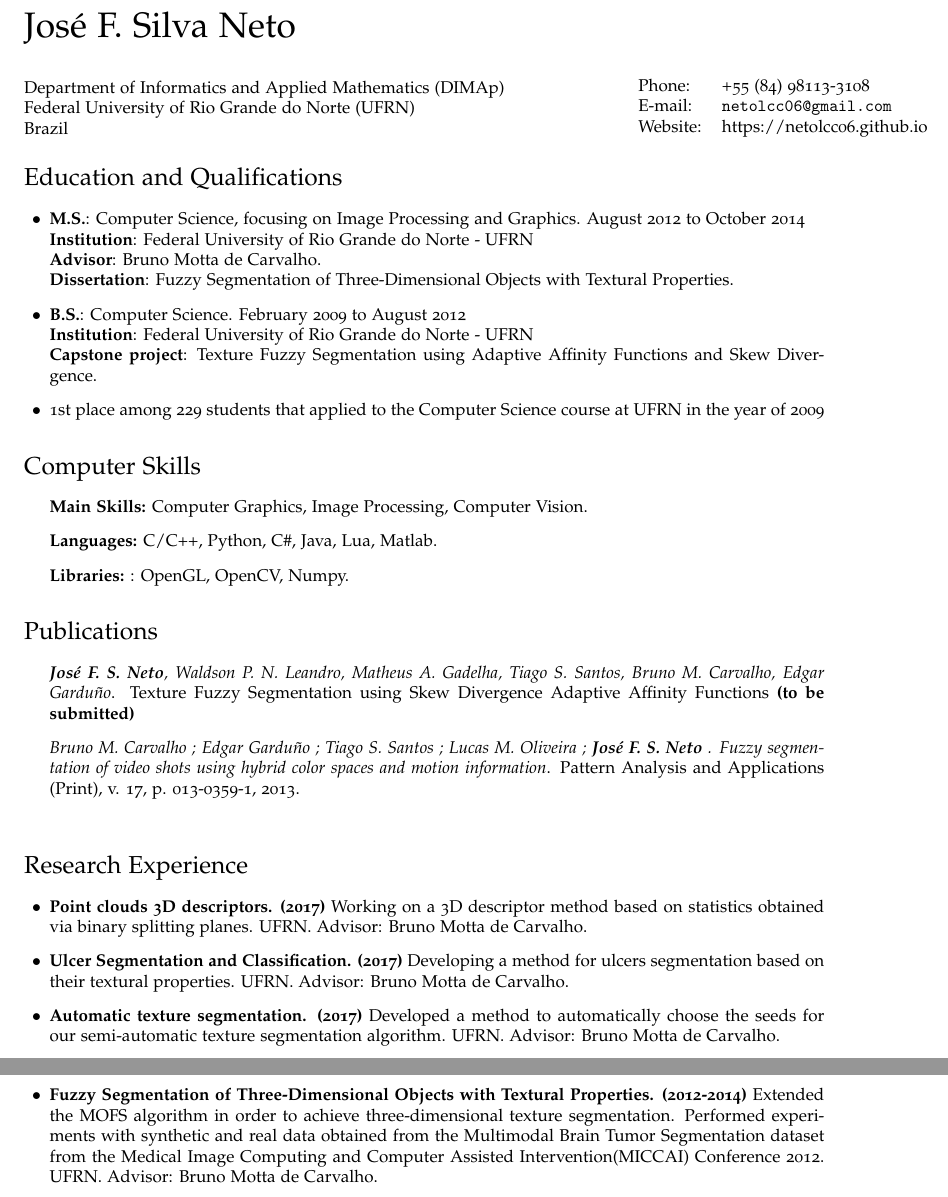
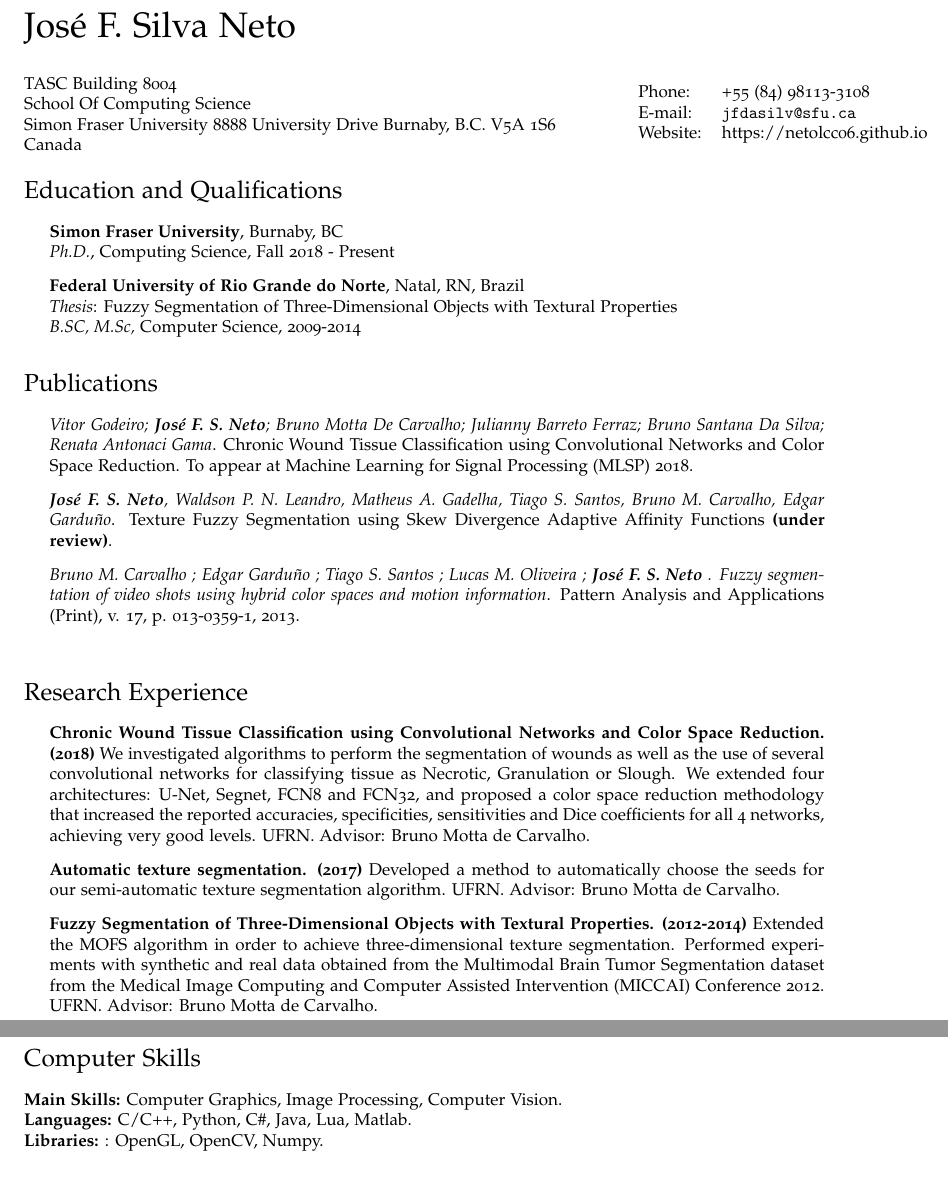
Before and after one commit to netolcc06/netolcc06.github.io, a LaTeX CV (CV/neto_cv.tex): two parts of pages 1 and 2 of 2, joined at a grey line, cut so that both start at the same text. Compiled offline with pdfLaTeX.

Commit message:
Add files via upload

```diff
--- a/CV/neto_cv.tex
+++ b/CV/neto_cv.tex
@@ -74,14 +74,15 @@
 \vspace{0.25in}
 
 \begin{minipage}{0.75\linewidth}
-  Department of Informatics and Applied Mathematics (DIMAp)\\
-  Federal University of Rio Grande do Norte (UFRN)\\
-  Brazil
+  TASC Building 8004 \\
+  School Of Computing Science\\
+  Simon Fraser University 8888 University Drive Burnaby, B.C. V5A 1S6\\
+  Canada
 \end{minipage}
 \begin{minipage}{0.45\linewidth}
   \begin{tabular}{ll}
     Phone: & +55 (84) 98113-3108 \\
-    E-mail: & \href{mailto:netolcc06@gmail.com}{\tt netolcc06@gmail.com} \\
+    E-mail: & \href{mailto:netolcc06@gmail.com}{\tt jfdasilv@sfu.ca} \\
     Website: & https://netolcc06.github.io
   \end{tabular}
 \end{minipage}
@@ -98,26 +99,24 @@
 
 \begin{itemize}
 
- \item[$\bullet$] \textbf{M.S.}: Computer Science, focusing on Image Processing and Graphics. August 2012 to October 2014 \\
-    \textbf{Institution}: Federal University of Rio Grande do Norte - UFRN\\
-    \textbf{Advisor}: Bruno Motta de Carvalho.\\
-    \textbf{Dissertation}:  Fuzzy Segmentation of Three-Dimensional Objects with Textural Properties.
+ \item \textbf{Simon Fraser University}, Burnaby, BC \\
+ \textit{Ph.D.}, Computing Science, Fall 2018 - Present
 
-  \item[$\bullet$] \textbf{B.S.}: Computer Science. February 2009 to August 2012 \\
-  \textbf{Institution}: Federal University of Rio Grande do Norte - UFRN \\
-  \textbf{Capstone project}: Texture Fuzzy Segmentation using Adaptive Affinity Functions and Skew Divergence.
+ \item \textbf{Federal University of Rio Grande do Norte}, Natal, RN, Brazil \\
+ \textit{Thesis}: Fuzzy Segmentation of Three-Dimensional Objects with Textural Properties \\
+ \textit{B.SC, M.Sc,} Computer Science, 2009-2014
+
+ %\item[$\bullet$] \textbf{M.S.}: Computer Science, focusing on Image Processing and Graphics. August 2012 to October 2014 \\
+ %   \textbf{Institution}: Federal University of Rio Grande do Norte - UFRN\\
+ %   \textbf{Advisor}: Bruno Motta de Carvalho.\\
+  %  \textbf{Dissertation}:  Fuzzy Segmentation of Three-Dimensional Objects with Textural Properties.
+
+%  \item[$\bullet$] \textbf{B.S.}: Computer Science. February 2009 to August 2012 \\
+%  \textbf{Institution}: Federal University of Rio Grande do Norte - UFRN \\
+%  \textbf{Capstone project}: Texture Fuzzy Segmentation using Adaptive Affinity Functions and Skew Divergence.
 
 
-  \item[$\bullet$] 1st place among 229 students that applied to the Computer Science course at UFRN in the year of 2009
-
-\end{itemize}
-
-\section*{Computer Skills}
-
-\begin{itemize}
- \item \textbf{Main Skills:} Computer Graphics, Image Processing, Computer Vision.
-  \item \textbf{Languages:} C/C++, Python, C\#, Java, Lua, Matlab.
-  \item \textbf{Libraries:} : OpenGL, OpenCV, Numpy.
+  %\item[$\bullet$] 1st place among 229 students that applied to the Computer Science course at UFRN in the year of 2009
 
 \end{itemize}
 
@@ -125,7 +124,9 @@
 
 \begin{itemize}
 
-  \item \textit{\textbf{Jos\'e F. S. Neto}, Waldson P. N. Leandro, Matheus A. Gadelha, Tiago S. Santos, Bruno M. Carvalho, Edgar Gardu\~no}. Texture Fuzzy Segmentation using Skew Divergence Adaptive Affinity Functions \textbf{(to be submitted)}
+  \item \textit{Vitor Godeiro; \textbf{Jos\'e F. S. Neto}; Bruno Motta De Carvalho; Julianny Barreto Ferraz; Bruno Santana Da Silva; Renata Antonaci Gama}. Chronic Wound Tissue Classification using Convolutional Networks and Color Space Reduction. To appear at Machine Learning for Signal Processing (MLSP) 2018.
+
+  \item \textit{\textbf{Jos\'e F. S. Neto}, Waldson P. N. Leandro, Matheus A. Gadelha, Tiago S. Santos, Bruno M. Carvalho, Edgar Gardu\~no}. Texture Fuzzy Segmentation using Skew Divergence Adaptive Affinity Functions \textbf{(under review)}.
 
   \item \textit{Bruno M. Carvalho ; Edgar Gardu\~no ; Tiago S. Santos ; Lucas M. Oliveira ; \textbf{Jos\'e F. S. Neto} . Fuzzy segmentation of video shots using hybrid color spaces and motion
   information}. Pattern Analysis and Applications (Print), v. 17, p. 013-0359-1, 2013. \\
@@ -136,19 +137,15 @@
 
 \begin{itemize}
 
-  \item[$\bullet$] \textbf{Point clouds 3D descriptors. (2017)}
-  Working on a 3D descriptor method based on statistics obtained via binary splitting planes.
+  \item \textbf{Chronic Wound Tissue Classification using Convolutional Networks and Color Space Reduction. (2018)}
+  We investigated algorithms to perform the segmentation of wounds as well as the use of several convolutional networks for classifying tissue as Necrotic, Granulation or Slough. We extended four architectures: U-Net, Segnet, FCN8 and FCN32, and proposed a color space reduction methodology that increased the reported accuracies, specificities, sensitivities and Dice coefficients for all 4 networks, achieving very good levels.
   UFRN. Advisor: Bruno Motta de Carvalho.
 
-  \item[$\bullet$] \textbf{Ulcer Segmentation and Classification. (2017)}
-  Developing a method for ulcers segmentation based on their textural properties.
-  UFRN. Advisor: Bruno Motta de Carvalho.
-
-  \item[$\bullet$] \textbf{Automatic texture segmentation. (2017)}
+  \item \textbf{Automatic texture segmentation. (2017)}
   Developed a method to automatically  choose  the seeds for our semi-automatic texture segmentation algorithm.
   UFRN. Advisor: Bruno Motta de Carvalho.
 
-  \item[$\bullet$] \textbf{Fuzzy Segmentation of Three-Dimensional Objects with Textural Properties. (2012-2014)}
-  Extended the MOFS algorithm in order to achieve three-dimensional texture segmentation. Performed experiments with synthetic and real data obtained from the Multimodal Brain Tumor Segmentation dataset from the Medical Image Computing and Computer Assisted Intervention(MICCAI) Conference 2012.
+  \item \textbf{Fuzzy Segmentation of Three-Dimensional Objects with Textural Properties. (2012-2014)}
+  Extended the MOFS algorithm in order to achieve three-dimensional texture segmentation. Performed experiments with synthetic and real data obtained from the Multimodal Brain Tumor Segmentation dataset from the Medical Image Computing and Computer Assisted Intervention (MICCAI) Conference 2012.
   UFRN. Advisor: Bruno Motta de Carvalho.
 
@@ -193,3 +190,11 @@
+\section*{Computer Skills}
+
+%\begin{itemize}
+ \textbf{Main Skills:} Computer Graphics, Image Processing, Computer Vision.\\
+ \textbf{Languages:} C/C++, Python, C\#, Java, Lua, Matlab.\\
+ \textbf{Libraries:} : OpenGL, OpenCV, Numpy.\\
+
+%\end{itemize}
 
 \bigskip
 % Footer
```
Also changed, not shown: CV/neto_cv.pdf, CV/neto_cv.tex (20 more changed lines).
